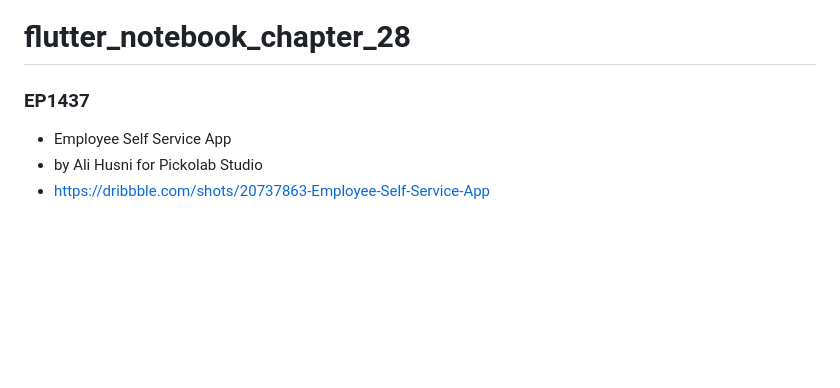
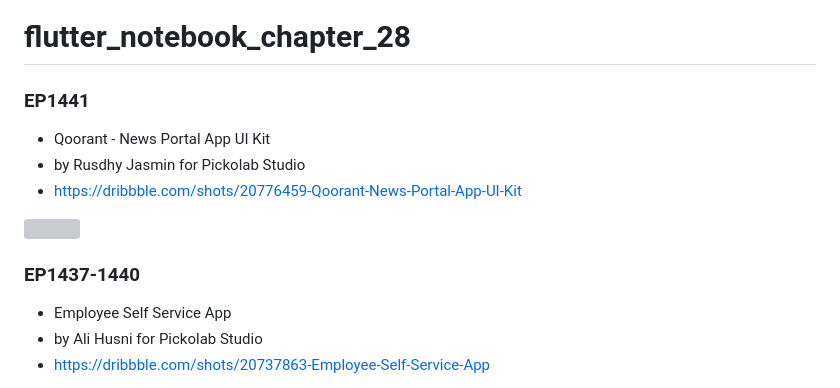
Before and after one commit to JAICHANGPARK/flutter_notebook_chapter_28, a Markdown page: README.md, the part around the change. Drawn GitHub-style; blank space fills up the shorter version; grey boxes are pictures that could not be loaded.

```diff
--- a/README.md
+++ b/README.md
@@ -1,6 +1,15 @@
 # flutter_notebook_chapter_28
 
-### EP1437
+
+### EP1441
+
+- Qoorant - News Portal App UI Kit
+- by Rusdhy Jasmin for Pickolab Studio
+- https://dribbble.com/shots/20776459-Qoorant-News-Portal-App-UI-Kit
+
+<img src="https://cdn.dribbble.com/userupload/4986296/file/original-44088c92914342d7897210ca845a4dfd.png?compress=1&resize=1600x1200" width="500px"/>
+
+### EP1437-1440
 
 - Employee Self Service App
 - by Ali Husni for Pickolab Studio
```
